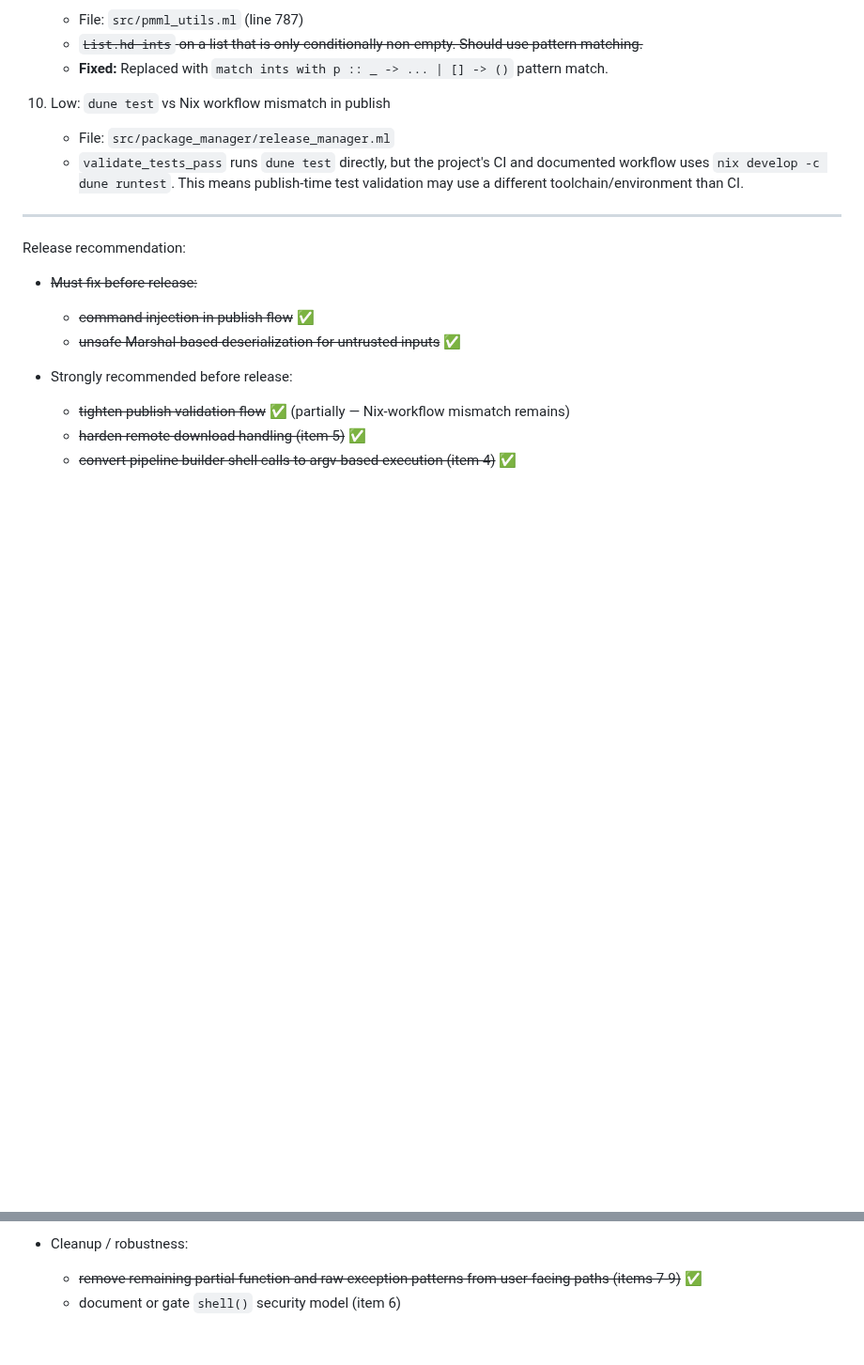
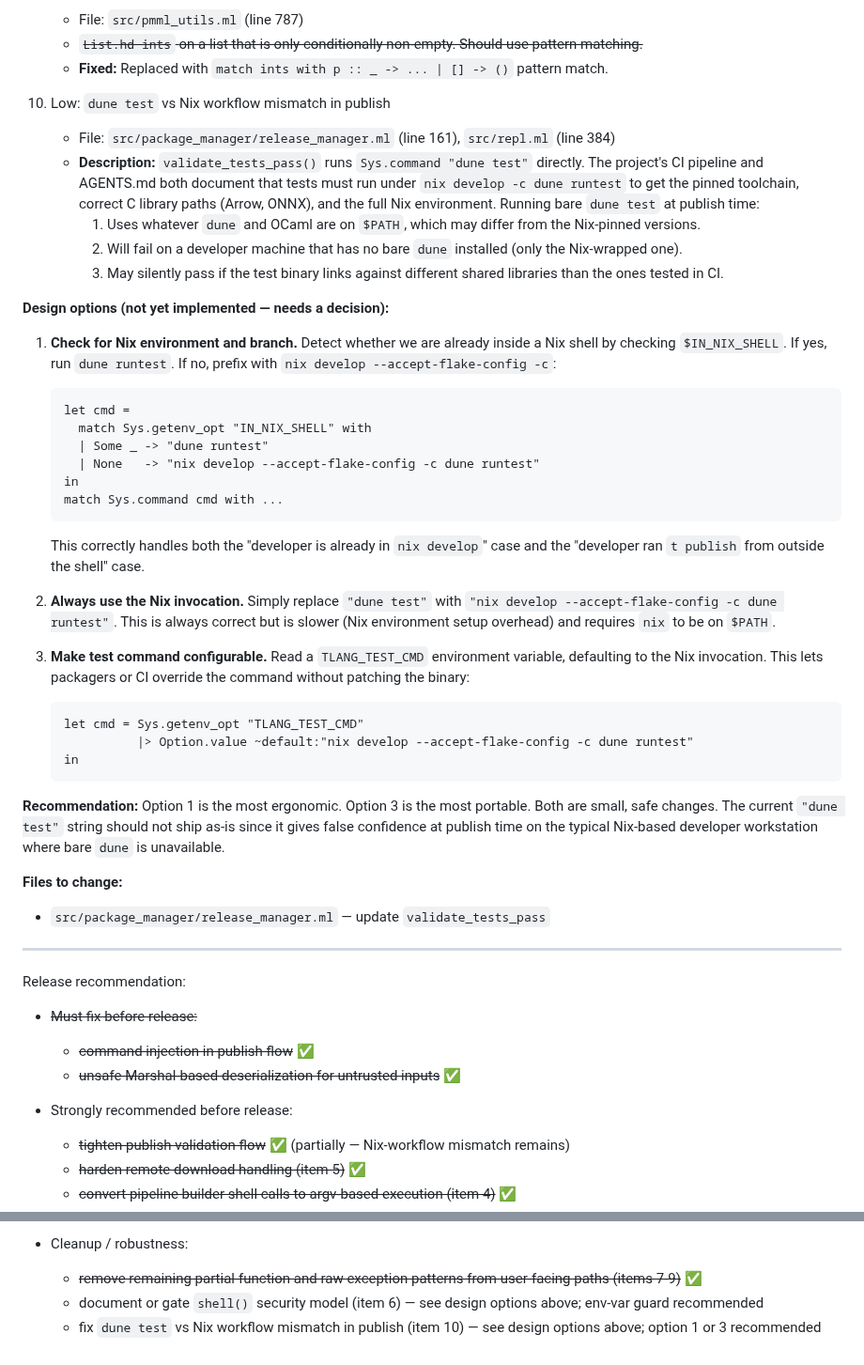
Before and after one commit to b-rodrigues/tlang, a Markdown page: spec-files/debug-for-release.md, 2 parts joined by grey strips. Shown at 94% size. Rendered like a GitHub page; blank space fills up the shorter version.

````diff
--- a/spec-files/debug-for-release.md
+++ b/spec-files/debug-for-release.md
@@ -63,8 +90,41 @@ Before the next release, these are the main issues I found during a static revie
    - **Fixed:** Replaced with `match ints with p :: _ -> ... | [] -> ()` pattern match.
 
 10. Low: `dune test` vs Nix workflow mismatch in publish
-    - File: `src/package_manager/release_manager.ml`
-    - `validate_tests_pass` runs `dune test` directly, but the project's CI and documented workflow uses `nix develop -c dune runtest`. This means publish-time test validation may use a different toolchain/environment than CI.
+    - File: `src/package_manager/release_manager.ml` (line 161), `src/repl.ml` (line 384)
+    - **Description:** `validate_tests_pass()` runs `Sys.command "dune test"` directly. The project's CI pipeline and AGENTS.md both document that tests must run under `nix develop -c dune runtest` to get the pinned toolchain, correct C library paths (Arrow, ONNX), and the full Nix environment. Running bare `dune test` at publish time:
+      1. Uses whatever `dune` and OCaml are on `$PATH`, which may differ from the Nix-pinned versions.
+      2. Will fail on a developer machine that has no bare `dune` installed (only the Nix-wrapped one).
+      3. May silently pass if the test binary links against different shared libraries than the ones tested in CI.
+
+   **Design options (not yet implemented — needs a decision):**
+
+   1. **Check for Nix environment and branch.** Detect whether we are already inside a Nix shell by checking `$IN_NIX_SHELL`. If yes, run `dune runtest`. If no, prefix with `nix develop --accept-flake-config -c`:
+
+      ```ocaml
+      let cmd =
+        match Sys.getenv_opt "IN_NIX_SHELL" with
+        | Some _ -> "dune runtest"
+        | None   -> "nix develop --accept-flake-config -c dune runtest"
+      in
+      match Sys.command cmd with ...
+      ```
+
+      This correctly handles both the "developer is already in `nix develop`" case and the "developer ran `t publish` from outside the shell" case.
+
+   2. **Always use the Nix invocation.** Simply replace `"dune test"` with `"nix develop --accept-flake-config -c dune runtest"`. This is always correct but is slower (Nix environment setup overhead) and requires `nix` to be on `$PATH`.
+
+   3. **Make test command configurable.** Read a `TLANG_TEST_CMD` environment variable, defaulting to the Nix invocation. This lets packagers or CI override the command without patching the binary:
+
+      ```ocaml
+      let cmd = Sys.getenv_opt "TLANG_TEST_CMD"
+                |> Option.value ~default:"nix develop --accept-flake-config -c dune runtest"
+      in
+      ```
+
+   **Recommendation:** Option 1 is the most ergonomic. Option 3 is the most portable. Both are small, safe changes. The current `"dune test"` string should not ship as-is since it gives false confidence at publish time on the typical Nix-based developer workstation where bare `dune` is unavailable.
+
+   **Files to change:**
+   - `src/package_manager/release_manager.ml` — update `validate_tests_pass`
 
 ---
 
@@ -81,4 +141,5 @@ Release recommendation:
 
 - Cleanup / robustness:
   - ~~remove remaining partial-function and raw exception patterns from user-facing paths (items 7-9)~~ ✅
-  - document or gate `shell()` security model (item 6)
+  - document or gate `shell()` security model (item 6) — see design options above; env-var guard recommended
+  - fix `dune test` vs Nix workflow mismatch in publish (item 10) — see design options above; option 1 or 3 recommended
````
Also changed, not shown: other parts of spec-files/debug-for-release.md (+29 -2 lines).
